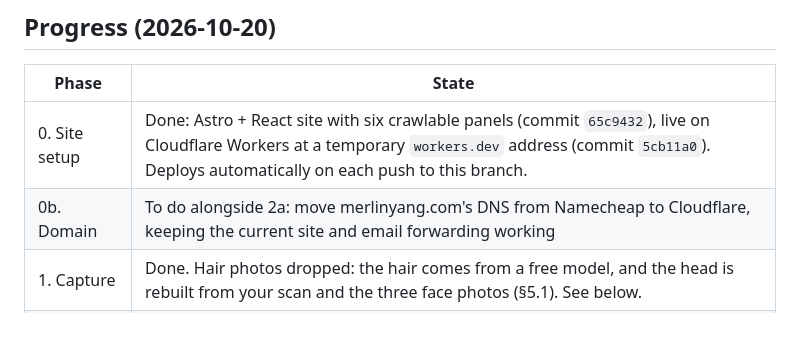
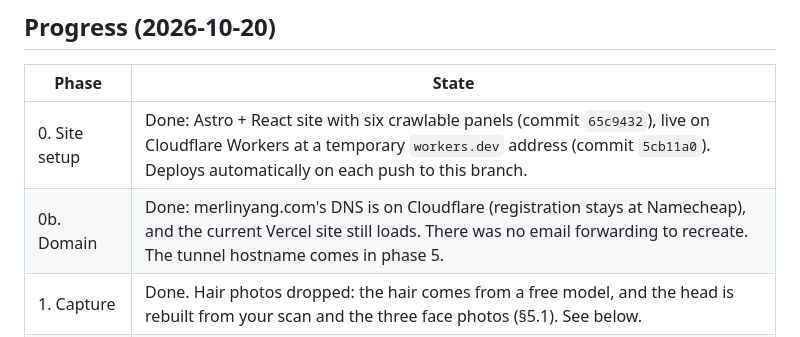
Before and after one commit to merlinymy/portfolio, a Markdown page: docs/remake-1-face-scan-plan.md, the part around the change. Drawn GitHub-style.

Commit message:
Note the DNS move to Cloudflare in the plan's progress

```diff
--- a/docs/remake-1-face-scan-plan.md
+++ b/docs/remake-1-face-scan-plan.md
@@ -7,7 +7,7 @@ Status: plan agreed 2026-10-20 and revised the same day (pgvector, instant answe
 | Phase | State |
 |---|---|
 | 0. Site setup | Done: Astro + React site with six crawlable panels (commit `65c9432`), live on Cloudflare Workers at a temporary `workers.dev` address (commit `5cb11a0`). Deploys automatically on each push to this branch. |
-| 0b. Domain | To do alongside 2a: move merlinyang.com's DNS from Namecheap to Cloudflare, keeping the current site and email forwarding working |
+| 0b. Domain | Done: merlinyang.com's DNS is on Cloudflare (registration stays at Namecheap), and the current Vercel site still loads. There was no email forwarding to recreate. The tunnel hostname comes in phase 5. |
 | 1. Capture | Done. Hair photos dropped: the hair comes from a free model, and the head is rebuilt from your scan and the three face photos (§5.1). See below. |
 | 2a. Moving face | **Next:** converter, 3D face following the pointer and tilt, effects lab |
 
```
